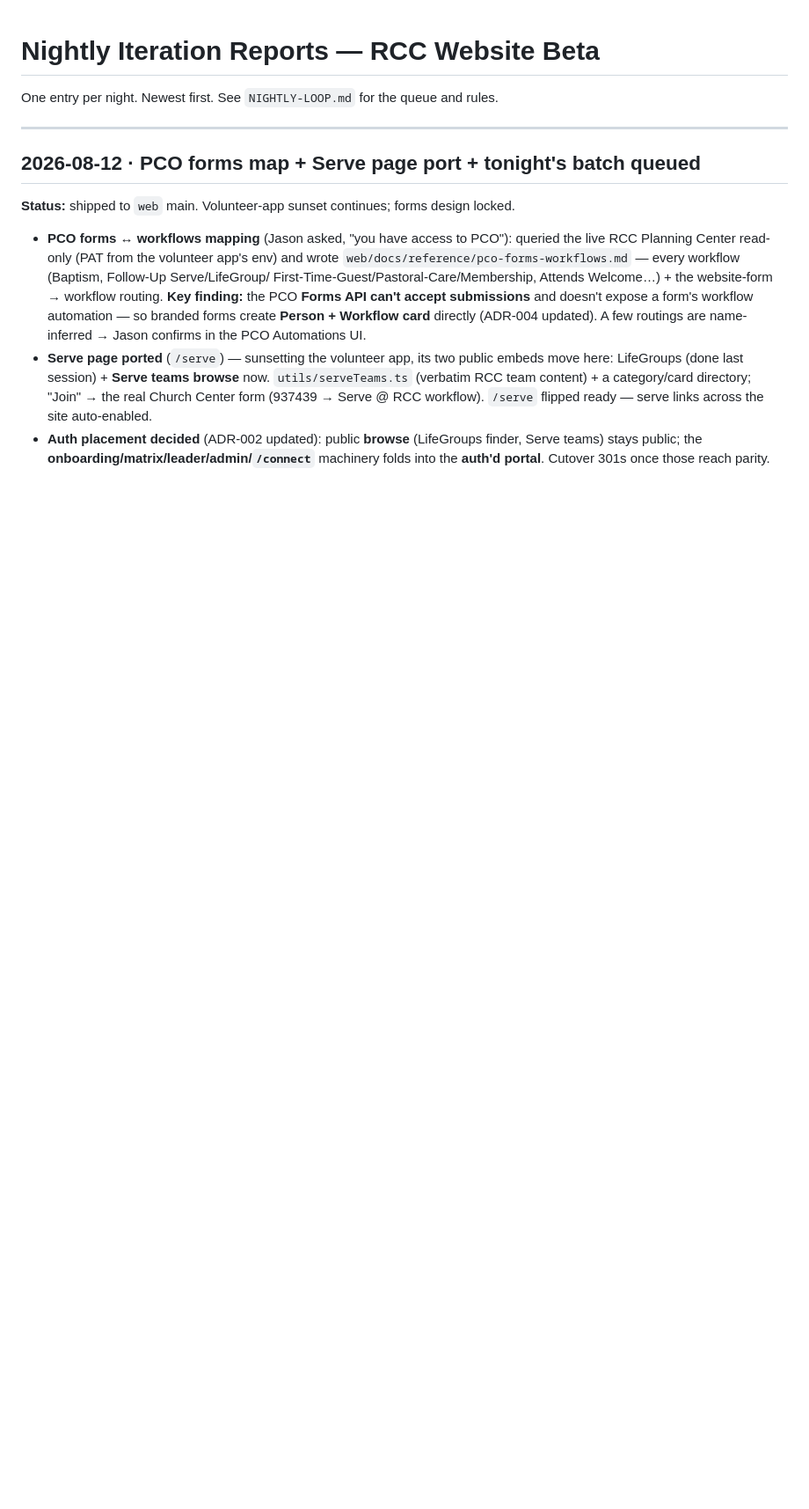
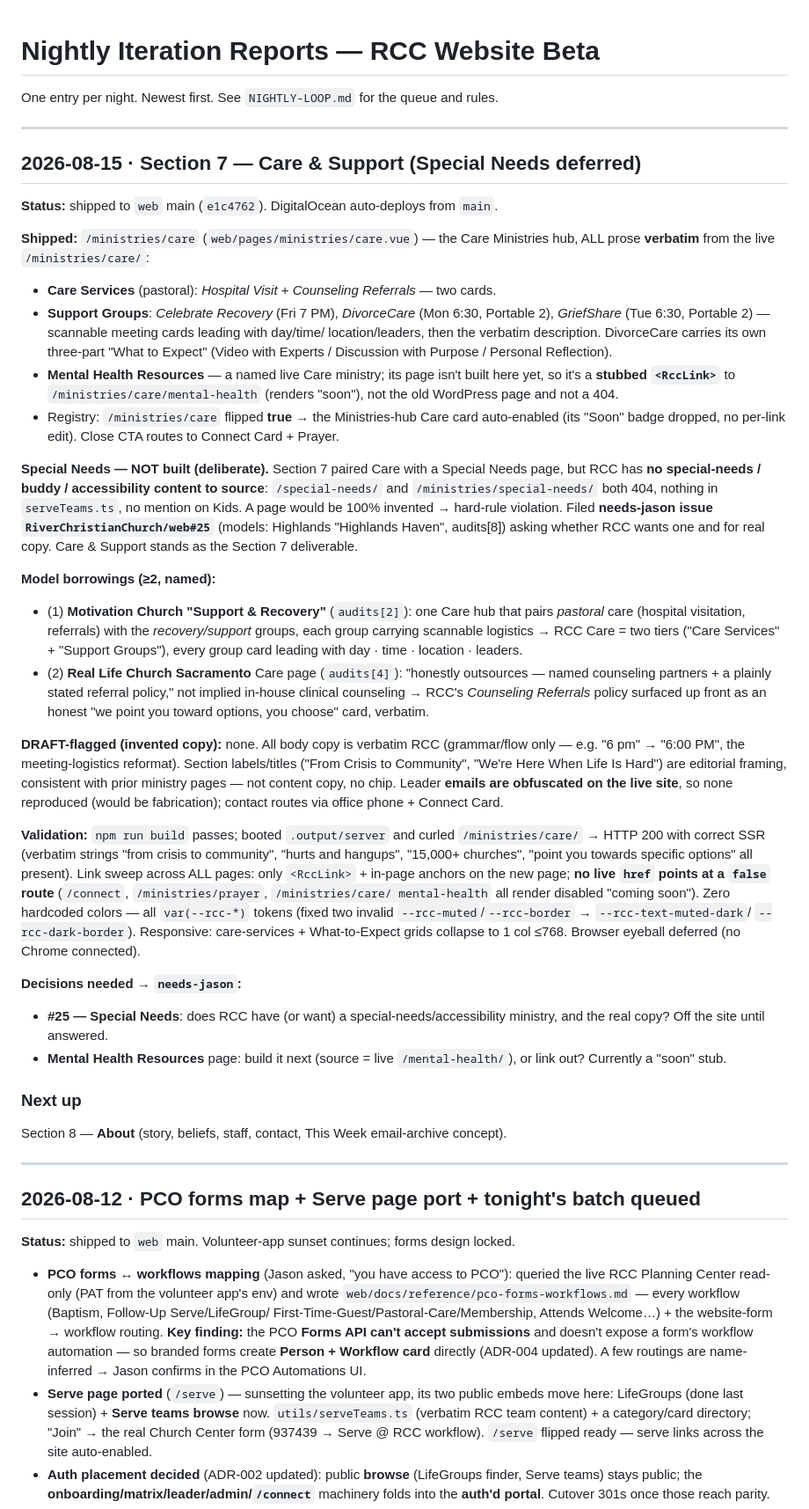
Before and after one commit to RiverChristianChurch/ui-shell, a Markdown page: docs/NIGHTLY-REPORTS.md, the part around the change. Shown at 88% size. Rendered like a GitHub page; blank space fills up the shorter version.

Commit message:
docs(nightly): Section 7 Care & Support done; Special Needs deferred (web#25)
Co-Authored-By: Claude Opus 4.8 <noreply@anthropic.com>
Claude-Session: https://claude.ai/code/session_01KFCzuThZvvN65L1FY6vv9m

```diff
--- a/docs/NIGHTLY-REPORTS.md
+++ b/docs/NIGHTLY-REPORTS.md
@@ -1,6 +1,67 @@
 # Nightly Iteration Reports — RCC Website Beta
 
 One entry per night. Newest first. See `NIGHTLY-LOOP.md` for the queue and rules.
+
+---
+
+## 2026-08-15 · Section 7 — Care & Support (Special Needs deferred)
+
+**Status:** shipped to `web` main (`e1c4762`). DigitalOcean auto-deploys from `main`.
+
+**Shipped:** `/ministries/care` (`web/pages/ministries/care.vue`) — the Care Ministries
+hub, ALL prose **verbatim** from the live `/ministries/care/`:
+- **Care Services** (pastoral): *Hospital Visit* + *Counseling Referrals* — two cards.
+- **Support Groups**: *Celebrate Recovery* (Fri 7 PM), *DivorceCare* (Mon 6:30, Portable 2),
+  *GriefShare* (Tue 6:30, Portable 2) — scannable meeting cards leading with day/time/
+  location/leaders, then the verbatim description. DivorceCare carries its own three-part
+  "What to Expect" (Video with Experts / Discussion with Purpose / Personal Reflection).
+- **Mental Health Resources** — a named live Care ministry; its page isn't built here yet,
+  so it's a **stubbed `<RccLink>`** to `/ministries/care/mental-health` (renders "soon"),
+  not the old WordPress page and not a 404.
+- Registry: `/ministries/care` flipped **true** → the Ministries-hub Care card auto-enabled
+  (its "Soon" badge dropped, no per-link edit). Close CTA routes to Connect Card + Prayer.
+
+**Special Needs — NOT built (deliberate).** Section 7 paired Care with a Special Needs page,
+but RCC has **no special-needs / buddy / accessibility content to source**: `/special-needs/`
+and `/ministries/special-needs/` both 404, nothing in `serveTeams.ts`, no mention on Kids.
+A page would be 100% invented → hard-rule violation. Filed **needs-jason issue
+`RiverChristianChurch/web#25`** (models: Highlands "Highlands Haven", audits[8]) asking
+whether RCC wants one and for real copy. Care & Support stands as the Section 7 deliverable.
+
+**Model borrowings (≥2, named):**
+- (1) **Motivation Church "Support & Recovery"** (`audits[2]`): one Care hub that pairs
+  *pastoral* care (hospital visitation, referrals) with the *recovery/support* groups, each
+  group carrying scannable logistics → RCC Care = two tiers ("Care Services" + "Support
+  Groups"), every group card leading with day · time · location · leaders.
+- (2) **Real Life Church Sacramento** Care page (`audits[4]`): "honestly outsources — named
+  counseling partners + a plainly stated referral policy," not implied in-house clinical
+  counseling → RCC's *Counseling Referrals* policy surfaced up front as an honest "we point
+  you toward options, you choose" card, verbatim.
+
+**DRAFT-flagged (invented copy):** none. All body copy is verbatim RCC (grammar/flow only —
+e.g. "6 pm" → "6:00 PM", the meeting-logistics reformat). Section labels/titles ("From Crisis
+to Community", "We're Here When Life Is Hard") are editorial framing, consistent with prior
+ministry pages — not content copy, no chip. Leader **emails are obfuscated on the live site**,
+so none reproduced (would be fabrication); contact routes via office phone + Connect Card.
+
+**Validation:** `npm run build` passes; booted `.output/server` and curled
+`/ministries/care/` → HTTP 200 with correct SSR (verbatim strings "from crisis to community",
+"hurts and hangups", "15,000+ churches", "point you towards specific options" all present).
+Link sweep across ALL pages: only `<RccLink>` + in-page anchors on the new page; **no live
+`href` points at a `false` route** (`/connect`, `/ministries/prayer`, `/ministries/care/
+mental-health` all render disabled "coming soon"). Zero hardcoded colors — all `var(--rcc-*)`
+tokens (fixed two invalid `--rcc-muted`/`--rcc-border` → `--rcc-text-muted-dark`/
+`--rcc-dark-border`). Responsive: care-services + What-to-Expect grids collapse to 1 col ≤768.
+Browser eyeball deferred (no Chrome connected).
+
+**Decisions needed → `needs-jason`:**
+- **#25 — Special Needs**: does RCC have (or want) a special-needs/accessibility ministry, and
+  the real copy? Off the site until answered.
+- **Mental Health Resources** page: build it next (source = live `/mental-health/`), or link
+  out? Currently a "soon" stub.
+
+### Next up
+Section 8 — **About** (story, beliefs, staff, contact, This Week email-archive concept).
 
 ---
 
```
Also changed, not shown: docs/NIGHTLY-LOOP.md (+9 -1 lines).
